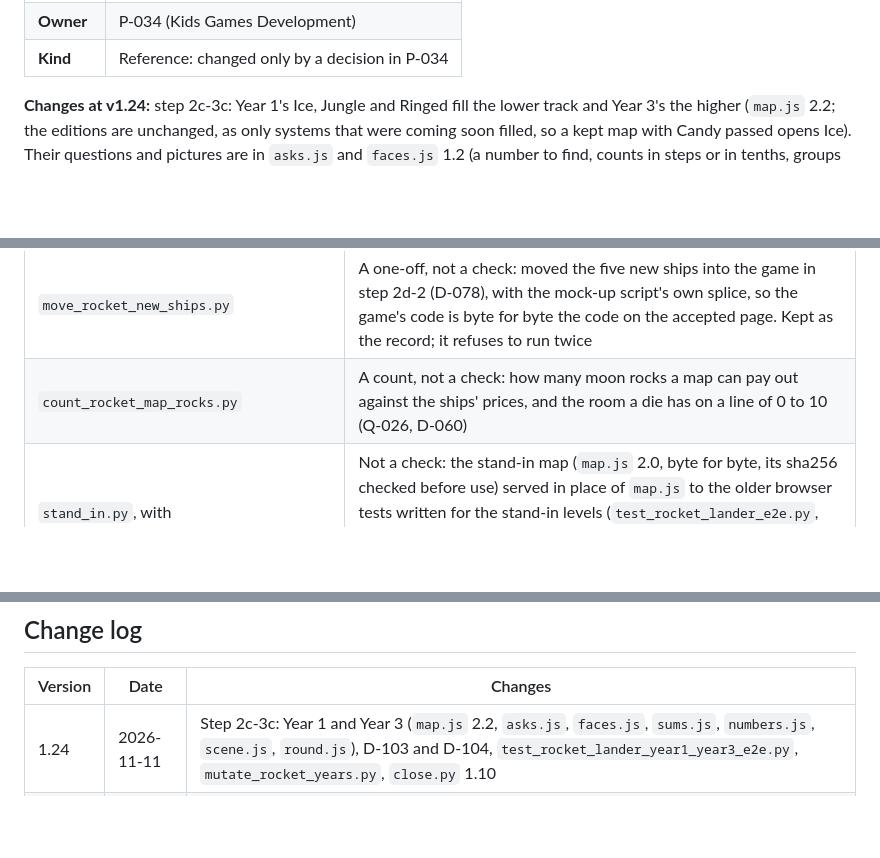
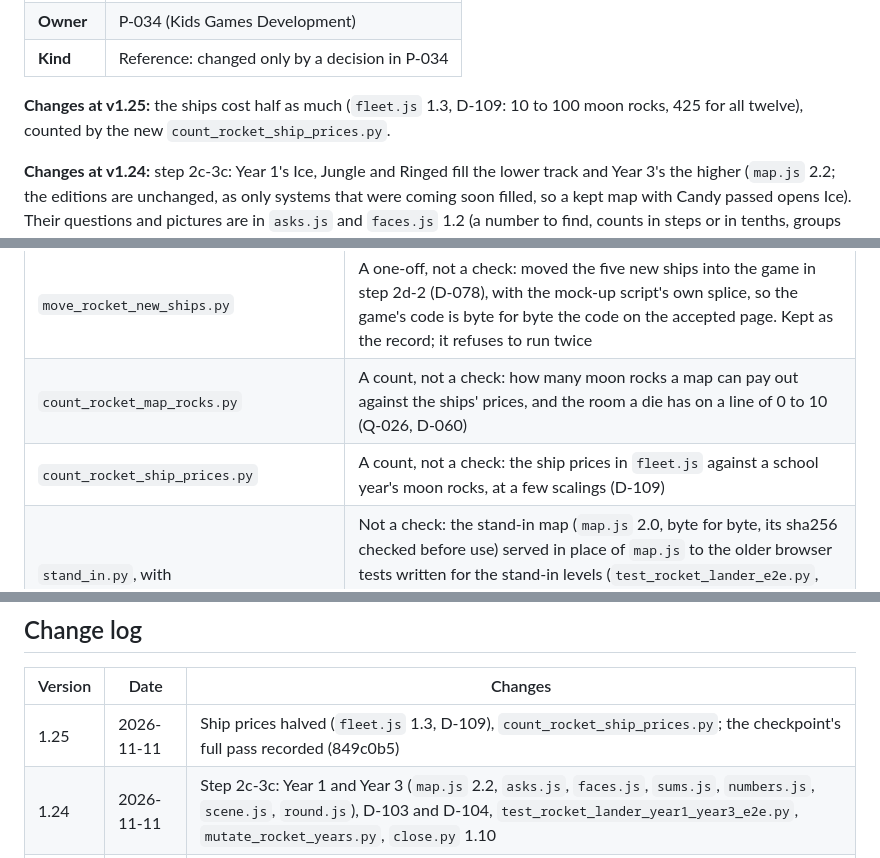
Before and after one commit to RobL89/family-games, a Markdown page: docs/games/README.md, 3 parts joined by grey strips. GitHub-like rendering; blank space fills up the shorter version.

Commit message:
Wrap-up: games guide 1.25 (D-109 ship prices, count_rocket_ship_prices.py); trial preview 22 built from 2b66785
Fast close passes. Project logs: decisions-5 (D-103 to D-111), questions-5, errors-3; handoff v24.

Co-Authored-By: Claude Opus 5.5 <noreply@anthropic.com>
Claude-Session: https://claude.ai/code/session_01Fxvn5381G6tvoFHA2j7Ae6

```diff
--- a/docs/games/README.md
+++ b/docs/games/README.md
@@ -6,5 +6,7 @@
 | **Owner** | P-034 (Kids Games Development) |
 | **Kind** | Reference: changed only by a decision in P-034 |
+
+**Changes at v1.25:** the ships cost half as much (`fleet.js` 1.3, D-109: 10 to 100 moon rocks, 425 for all twelve), counted by the new `count_rocket_ship_prices.py`.
 
 **Changes at v1.24:** step 2c-3c: Year 1's Ice, Jungle and Ringed fill the lower track and Year 3's the higher (`map.js` 2.2; the editions are unchanged, as only systems that were coming soon filled, so a kept map with Candy passed opens Ice). Their questions and pictures are in `asks.js` and `faces.js` 1.2 (a number to find, counts in steps or in tenths, groups of, sharing, halves, hundreds tens and ones, which fraction is bigger), their sums in `sums.js` 1.4 (sums to 20 crossing 10 or not, missing answers and sums written answer first, HTO sums, estimates, TO × O, TO ÷ O, fraction sums). Lines counted in parts can be written as counted (`numbers.js` 1.2, `scene.js` 1.6: tenths stay tenths) and can write only the marks they're given (`round.js` 2.8). Year 3's 3-digit and tenths levels land on stretches of 7 marks, which an upright phone writes in full (D-103); numbers to 100 play in halves of 51 to 100, then 0 to 100 (D-104). New browser test: `test_rocket_lander_year1_year3_e2e.py` (the close runs it with Rocket Lander's files, `close.py` 1.10); a bench for the step, `mutate_rocket_years.py`.
 
@@ -96,6 +98,7 @@ All of them are in [`tools/tests/games/`](../../tools/tests/games/). The checks
 | `sketch_rocket_new_ships.py`, with `sketch_rocket_new_ships.js` and `sketch_rocket_new_ships_page.js` | Not a check: builds one page of moving mock-ups of the five new ships (step 2d-1, D-073 to D-077), splicing their code into copies of `ships.js`, `fleet.js` and `sound.js` for the page only, and checks it at phone and PC sizes. It builds against the game as it was at 2485c92; since step 2d-2 the ships are in the game itself |
 | `move_rocket_new_ships.py` | A one-off, not a check: moved the five new ships into the game in step 2d-2 (D-078), with the mock-up script's own splice, so the game's code is byte for byte the code on the accepted page. Kept as the record; it refuses to run twice |
 | `count_rocket_map_rocks.py` | A count, not a check: how many moon rocks a map can pay out against the ships' prices, and the room a die has on a line of 0 to 10 (Q-026, D-060) |
+| `count_rocket_ship_prices.py` | A count, not a check: the ship prices in `fleet.js` against a school year's moon rocks, at a few scalings (D-109) |
 | `stand_in.py`, with `fixture_map_stand_in.js` | Not a check: the stand-in map (`map.js` 2.0, byte for byte, its sha256 checked before use) served in place of `map.js` to the older browser tests written for the stand-in levels (`test_rocket_lander_e2e.py`, `_levels.py`, `_sums_e2e.py`, `_map_e2e.py`, `test_rocket_hangar_e2e.py`), so their checks stay as they were (step 2c-3b) |
 | `plan_rocket_levels.py`, with `syllabus-notes.json` | The level plan (step 2c-2, decided: D-089 to D-092): its table of tracks, systems and levels, checked against Rob's syllabus notes (every level placed once, in the notes' order, 7 and a challenge a system), and the counts quoted in the plan. Run with the notes' path; `test_rocket_lander_core.py` runs it on `syllabus-notes.json`, Rob's notes without the children's ages (Q-033, D-095) |
 | `repo_check.py` | Nothing outside P-034's folders has changed on this branch |
@@ -139,6 +142,7 @@ python3 -B tools/tests/games/close.py
 
 | Version | Date | Changes |
 |---|---|---|
+| 1.25 | 2026-11-11 | Ship prices halved (`fleet.js` 1.3, D-109), `count_rocket_ship_prices.py`; the checkpoint's full pass recorded (849c0b5) |
 | 1.24 | 2026-11-11 | Step 2c-3c: Year 1 and Year 3 (`map.js` 2.2, `asks.js`, `faces.js`, `sums.js`, `numbers.js`, `scene.js`, `round.js`), D-103 and D-104, `test_rocket_lander_year1_year3_e2e.py`, `mutate_rocket_years.py`, `close.py` 1.10 |
 | 1.23 | 2026-11-11 | Step 2c-3b: Year 2 on the higher track (`map.js` 2.1, `asks.js`, `faces.js`, `sums.js`), fraction lines (`scene.js`), `test_rocket_lander_year2_e2e.py`, `stand_in.py` and its fixture for the older tests |
 | 1.22 | 2026-11-10 | Step 2c-3a: tracks and format 4 (`tracks.js`), Reception's questions (`asks.js`, `faces.js`), Rob's notes in the repo (`syllabus-notes.json`), `test_rocket_lander_reception_e2e.py` |
```
Also changed, not shown: other parts of docs/games/README.md (+1 -1 lines).
